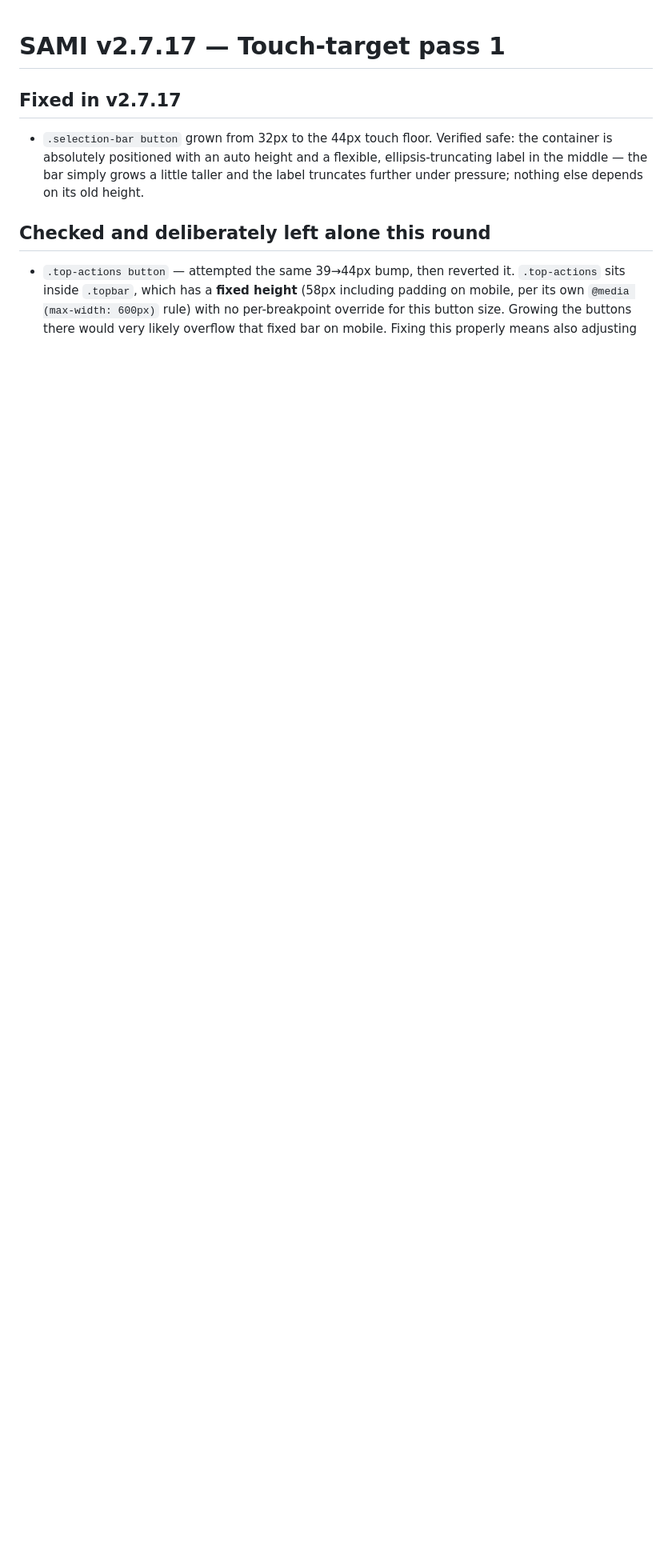
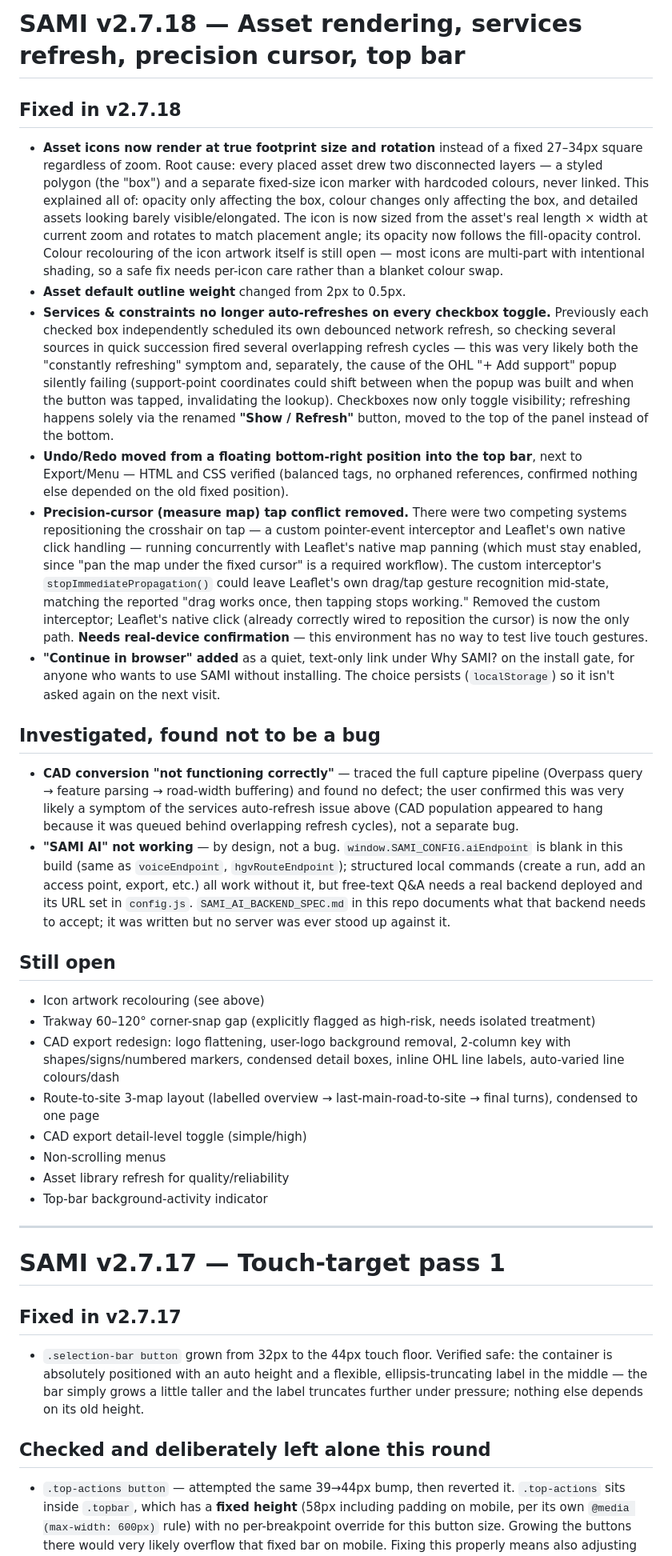
Before and after one commit to thejoeyrob/SAMI-Pro, a Markdown page: CHANGELOG.md, the part around the change. Shown at 80% size. GitHub-like rendering; blank space fills up the shorter version.

Commit message:
Update CHANGELOG through v2.7.18

```diff
--- a/CHANGELOG.md
+++ b/CHANGELOG.md
@@ -1,3 +1,32 @@
+# SAMI v2.7.18 — Asset rendering, services refresh, precision cursor, top bar
+
+## Fixed in v2.7.18
+
+- **Asset icons now render at true footprint size and rotation** instead of a fixed 27–34px square regardless of zoom. Root cause: every placed asset drew two disconnected layers — a styled polygon (the "box") and a separate fixed-size icon marker with hardcoded colours, never linked. This explained all of: opacity only affecting the box, colour changes only affecting the box, and detailed assets looking barely visible/elongated. The icon is now sized from the asset's real length × width at current zoom and rotates to match placement angle; its opacity now follows the fill-opacity control. Colour recolouring of the icon artwork itself is still open — most icons are multi-part with intentional shading, so a safe fix needs per-icon care rather than a blanket colour swap.
+- **Asset default outline weight** changed from 2px to 0.5px.
+- **Services & constraints no longer auto-refreshes on every checkbox toggle.** Previously each checked box independently scheduled its own debounced network refresh, so checking several sources in quick succession fired several overlapping refresh cycles — this was very likely both the "constantly refreshing" symptom and, separately, the cause of the OHL "+ Add support" popup silently failing (support-point coordinates could shift between when the popup was built and when the button was tapped, invalidating the lookup). Checkboxes now only toggle visibility; refreshing happens solely via the renamed **"Show / Refresh"** button, moved to the top of the panel instead of the bottom.
+- **Undo/Redo moved from a floating bottom-right position into the top bar**, next to Export/Menu — HTML and CSS verified (balanced tags, no orphaned references, confirmed nothing else depended on the old fixed position).
+- **Precision-cursor (measure map) tap conflict removed.** There were two competing systems repositioning the crosshair on tap — a custom pointer-event interceptor and Leaflet's own native click handling — running concurrently with Leaflet's native map panning (which must stay enabled, since "pan the map under the fixed cursor" is a required workflow). The custom interceptor's `stopImmediatePropagation()` could leave Leaflet's own drag/tap gesture recognition mid-state, matching the reported "drag works once, then tapping stops working." Removed the custom interceptor; Leaflet's native click (already correctly wired to reposition the cursor) is now the only path. **Needs real-device confirmation** — this environment has no way to test live touch gestures.
+- **"Continue in browser" added** as a quiet, text-only link under Why SAMI? on the install gate, for anyone who wants to use SAMI without installing. The choice persists (`localStorage`) so it isn't asked again on the next visit.
+
+## Investigated, found not to be a bug
+
+- **CAD conversion "not functioning correctly"** — traced the full capture pipeline (Overpass query → feature parsing → road-width buffering) and found no defect; the user confirmed this was very likely a symptom of the services auto-refresh issue above (CAD population appeared to hang because it was queued behind overlapping refresh cycles), not a separate bug.
+- **"SAMI AI" not working** — by design, not a bug. `window.SAMI_CONFIG.aiEndpoint` is blank in this build (same as `voiceEndpoint`, `hgvRouteEndpoint`); structured local commands (create a run, add an access point, export, etc.) all work without it, but free-text Q&A needs a real backend deployed and its URL set in `config.js`. `SAMI_AI_BACKEND_SPEC.md` in this repo documents what that backend needs to accept; it was written but no server was ever stood up against it.
+
+## Still open
+
+- Icon artwork recolouring (see above)
+- Trakway 60–120° corner-snap gap (explicitly flagged as high-risk, needs isolated treatment)
+- CAD export redesign: logo flattening, user-logo background removal, 2-column key with shapes/signs/numbered markers, condensed detail boxes, inline OHL line labels, auto-varied line colours/dash
+- Route-to-site 3-map layout (labelled overview → last-main-road-to-site → final turns), condensed to one page
+- CAD export detail-level toggle (simple/high)
+- Non-scrolling menus
+- Asset library refresh for quality/reliability
+- Top-bar background-activity indicator
+
+---
+
 # SAMI v2.7.17 — Touch-target pass 1
 
 ## Fixed in v2.7.17
```
